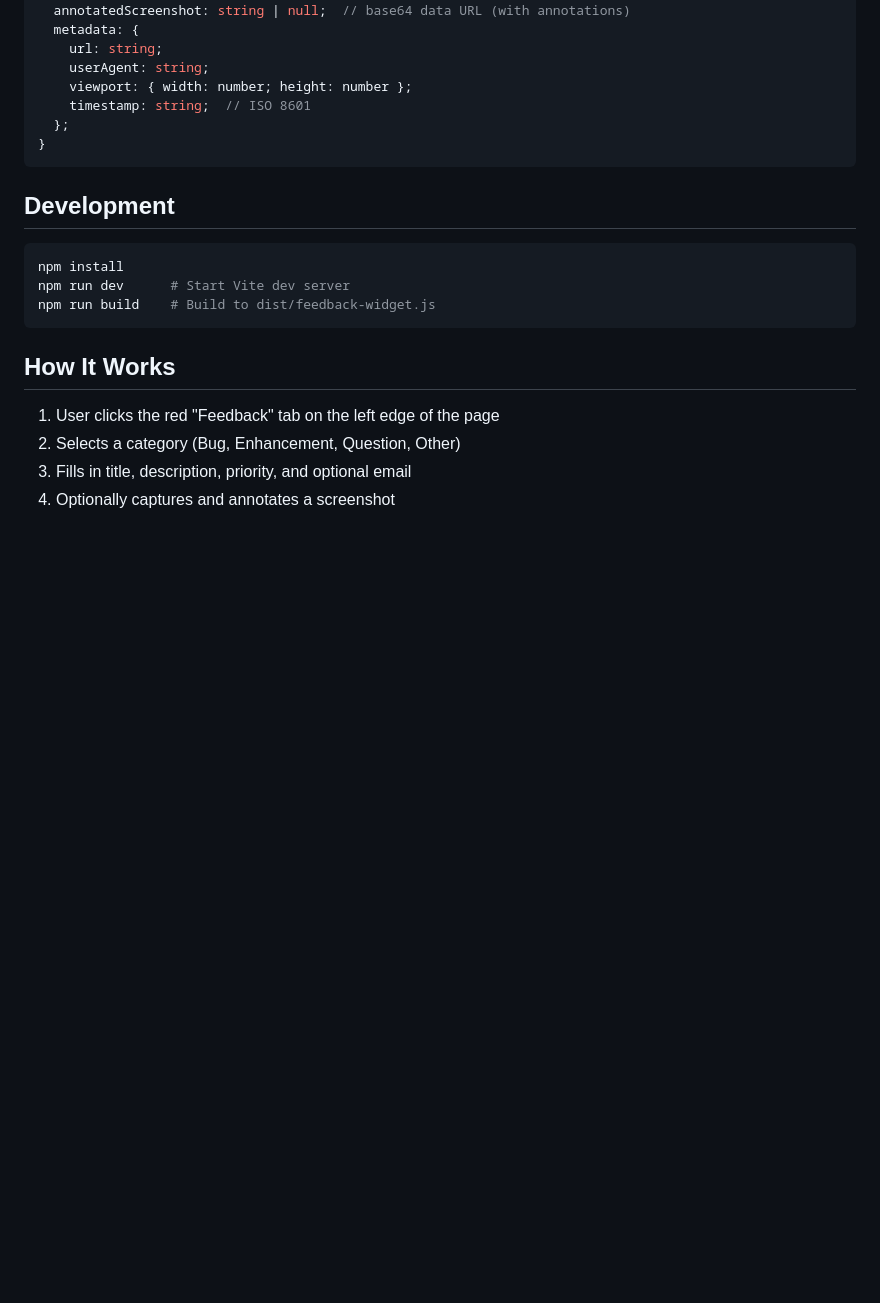
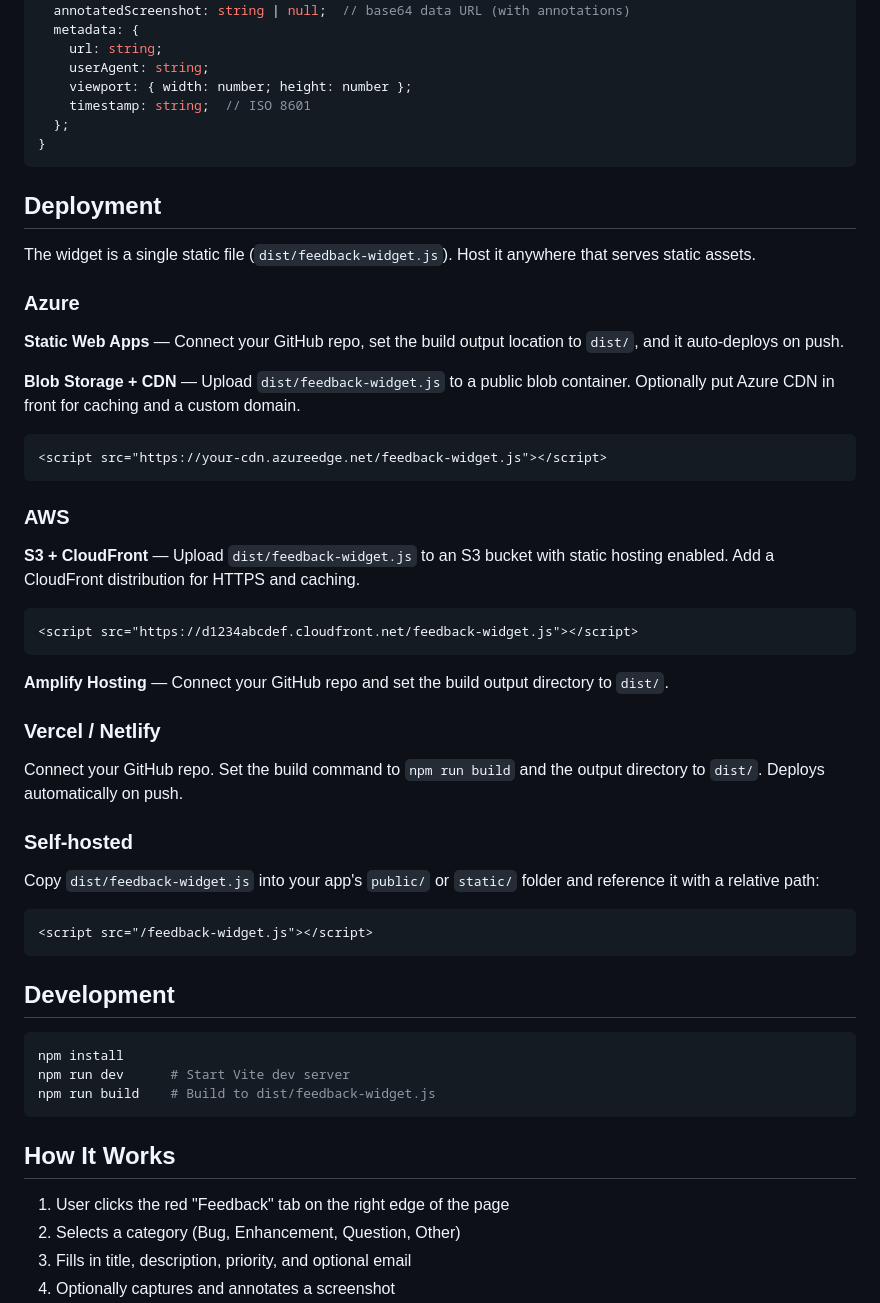
Before and after one commit to nflint/feedback-widget, a Markdown page: README.md, the part around the change. Drawn GitHub-style; blank space fills up the shorter version.

Commit message:
Add deployment docs for Azure, AWS, Vercel, Netlify

````diff
--- a/README.md
+++ b/README.md
@@ -109,6 +109,42 @@ interface FeedbackPayload {
 }
 ```
 
+## Deployment
+
+The widget is a single static file (`dist/feedback-widget.js`). Host it anywhere that serves static assets.
+
+### Azure
+
+**Static Web Apps** — Connect your GitHub repo, set the build output location to `dist/`, and it auto-deploys on push.
+
+**Blob Storage + CDN** — Upload `dist/feedback-widget.js` to a public blob container. Optionally put Azure CDN in front for caching and a custom domain.
+
+```html
+<script src="https://your-cdn.azureedge.net/feedback-widget.js"></script>
+```
+
+### AWS
+
+**S3 + CloudFront** — Upload `dist/feedback-widget.js` to an S3 bucket with static hosting enabled. Add a CloudFront distribution for HTTPS and caching.
+
+```html
+<script src="https://d1234abcdef.cloudfront.net/feedback-widget.js"></script>
+```
+
+**Amplify Hosting** — Connect your GitHub repo and set the build output directory to `dist/`.
+
+### Vercel / Netlify
+
+Connect your GitHub repo. Set the build command to `npm run build` and the output directory to `dist/`. Deploys automatically on push.
+
+### Self-hosted
+
+Copy `dist/feedback-widget.js` into your app's `public/` or `static/` folder and reference it with a relative path:
+
+```html
+<script src="/feedback-widget.js"></script>
+```
+
 ## Development
 
 ```bash
@@ -119,7 +155,7 @@ npm run build    # Build to dist/feedback-widget.js
 
 ## How It Works
 
-1. User clicks the red "Feedback" tab on the left edge of the page
+1. User clicks the red "Feedback" tab on the right edge of the page
 2. Selects a category (Bug, Enhancement, Question, Other)
 3. Fills in title, description, priority, and optional email
 4. Optionally captures and annotates a screenshot
````
